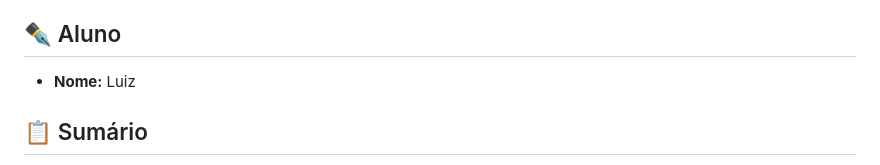
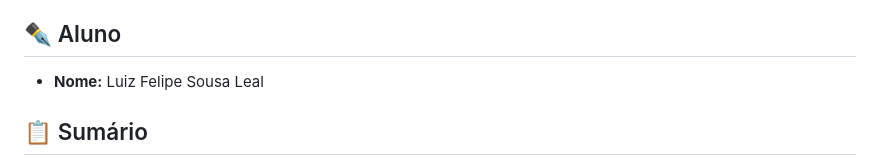
Before and after one commit to Luiz-06/trabalho-final-ia, a Markdown page: README.md, the part around the change. Drawn GitHub-style.

```diff
--- a/README.md
+++ b/README.md
@@ -4,7 +4,7 @@ Este repositório contém a solução para o trabalho final da disciplina de Int
 
 ## ✒️ Aluno
 
-* **Nome:** Luiz
+* **Nome:** Luiz Felipe Sousa Leal
 
 ## 📋 Sumário
 
```
